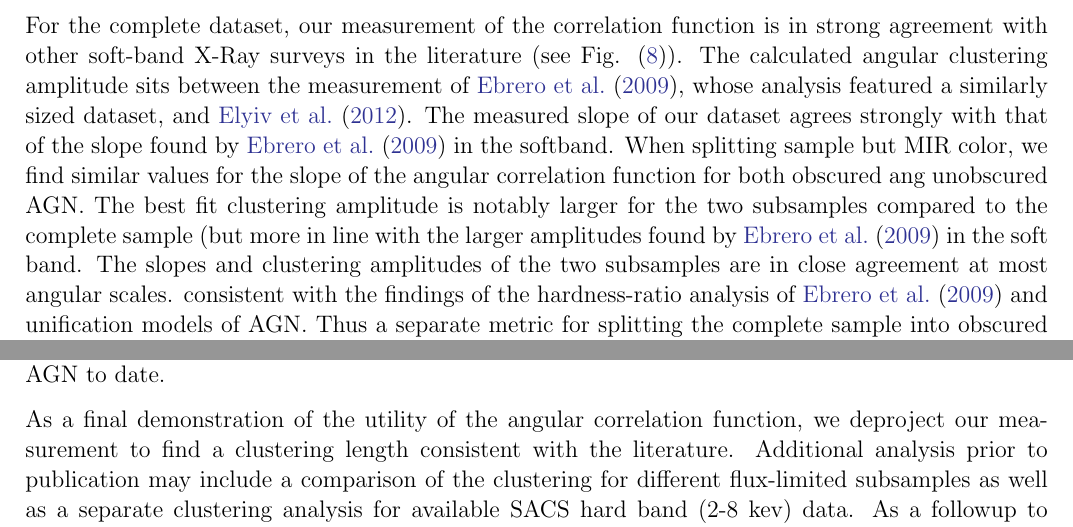
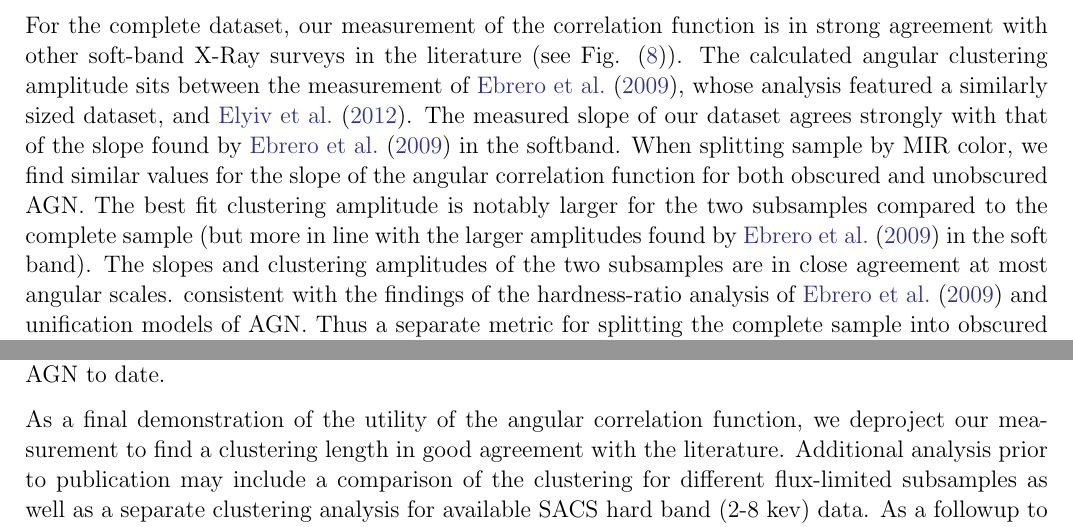
Before and after one commit to bbonine/General-Exam, a LaTeX paper (general.tex): two parts of pages 14 and 16 of 18, joined at a grey line, cut so that both start at the same text. The pictures show the PDF file general.pdf that the author committed with the source.

Commit message:
fixed typo in discussion

```diff
--- a/general.tex
+++ b/general.tex
@@ -494,9 +494,9 @@ red AGN subsample, we measure $\gamma_r = 2.16 \pm 0.058 $ and $\theta_{0,r} = 3
 For the complete dataset, our measurement of the correlation function is in strong agreement
 with other soft-band X-Ray surveys in the literature (see Fig. (\ref{fig:comp})). The calculated angular clustering amplitude
 sits between the measurement of \cite{ebrero}, whose analysis featured a similarly sized dataset, and \cite{elyiv}. The
-measured slope of our dataset agrees strongly with that of the slope found by \cite{ebrero} in the softband. When splitting sample but MIR color, we find similar values for the slope
-of the angular correlation function for both obscured ang unobscured AGN. The best fit clustering amplitude is notably larger for the two subsamples compared to the complete sample
-(but more in line with the larger amplitudes found by \citet{ebrero} in the soft band. The slopes and clustering amplitudes of the two subsamples are in close agreement at most angular scales.
+measured slope of our dataset agrees strongly with that of the slope found by \cite{ebrero} in the softband. When splitting sample by MIR color, we find similar values for the slope
+of the angular correlation function for both obscured and unobscured AGN. The best fit clustering amplitude is notably larger for the two subsamples compared to the complete sample
+(but more in line with the larger amplitudes found by \citet{ebrero} in the soft band). The slopes and clustering amplitudes of the two subsamples are in close agreement at most angular scales.
 consistent with the findings of the hardness-ratio analysis of  \cite{ebrero} and unification models of AGN.
 Thus a separate metric for splitting the complete sample into obscured and unobscured AGN found no strong difference
 between the two subsamples' clustering properties.
@@ -545,7 +545,7 @@ We find no statistically significant difference in the clustering amplitude or
 slope for the obscured or unobscured subsamples, consistent with unification models of AGN. With the exception of large sample size of \citet{ebrero}, our analysis comprises one of the most tightly constrained measurements
 of the angular clustering of AGN to date.
 
-As a final demonstration of the utility of the angular correlation function, we deproject our measurement to find a clustering length consistent with the literature.
+As a final demonstration of the utility of the angular correlation function, we deproject our measurement to find a clustering length in good agreement with the literature.
 Additional analysis prior to publication may include a comparison of the clustering
 for different flux-limited subsamples as well as a separate clustering analysis for available SACS hard band (2-8 kev) data. As a followup to
 \citet{migkas}, who found an anisotropy in the galaxy cluster $L_x - T$ relation, it may also be worth investigating the directional dependence of
```
Also changed, not shown: general.bbl (deleted), general.pdf.
